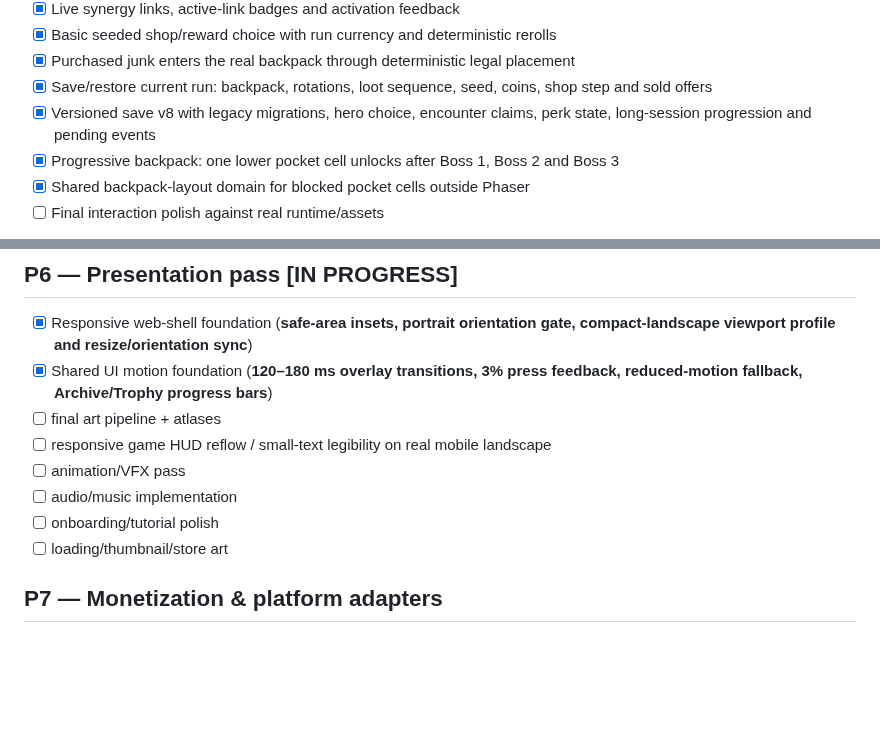
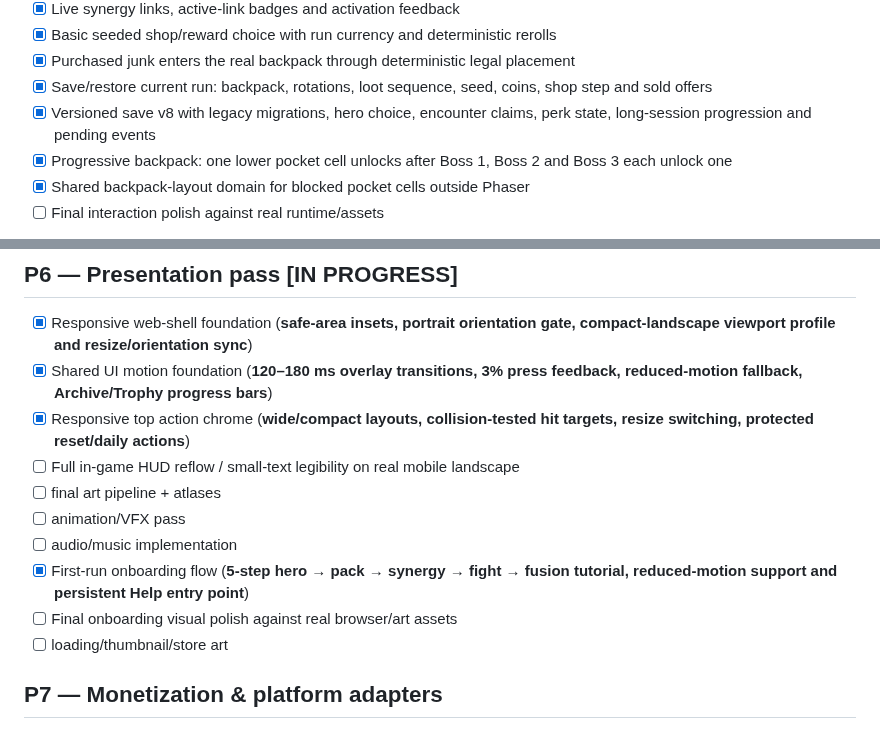
Before and after one commit to ivangemini/Game3, a Markdown page: ROADMAP.md, 2 parts joined by grey strips. Rendered like a GitHub page; blank space fills up the shorter version.

Commit message:
docs: record P6 chrome and onboarding progress

```diff
--- a/ROADMAP.md
+++ b/ROADMAP.md
@@ -20,7 +20,7 @@
 - [x] Purchased junk enters the real backpack through deterministic legal placement
 - [x] Save/restore current run: backpack, rotations, loot sequence, seed, coins, shop step and sold offers
 - [x] Versioned save v8 with legacy migrations, hero choice, encounter claims, perk state, long-session progression and pending events
-- [x] Progressive backpack: one lower pocket cell unlocks after Boss 1, Boss 2 and Boss 3
+- [x] Progressive backpack: one lower pocket cell unlocks after Boss 1, Boss 2 and Boss 3 each unlock one
 - [x] Shared backpack-layout domain for blocked pocket cells outside Phaser
 - [ ] Final interaction polish against real runtime/assets
 
@@ -93,11 +93,13 @@
 ## P6 — Presentation pass [IN PROGRESS]
 - [x] Responsive web-shell foundation (**safe-area insets, portrait orientation gate, compact-landscape viewport profile and resize/orientation sync**)
 - [x] Shared UI motion foundation (**120–180 ms overlay transitions, 3% press feedback, reduced-motion fallback, Archive/Trophy progress bars**)
+- [x] Responsive top action chrome (**wide/compact layouts, collision-tested hit targets, resize switching, protected reset/daily actions**)
+- [ ] Full in-game HUD reflow / small-text legibility on real mobile landscape
 - [ ] final art pipeline + atlases
-- [ ] responsive game HUD reflow / small-text legibility on real mobile landscape
 - [ ] animation/VFX pass
 - [ ] audio/music implementation
-- [ ] onboarding/tutorial polish
+- [x] First-run onboarding flow (**5-step hero → pack → synergy → fight → fusion tutorial, reduced-motion support and persistent Help entry point**)
+- [ ] Final onboarding visual polish against real browser/art assets
 - [ ] loading/thumbnail/store art
 
 ## P7 — Monetization & platform adapters
```
